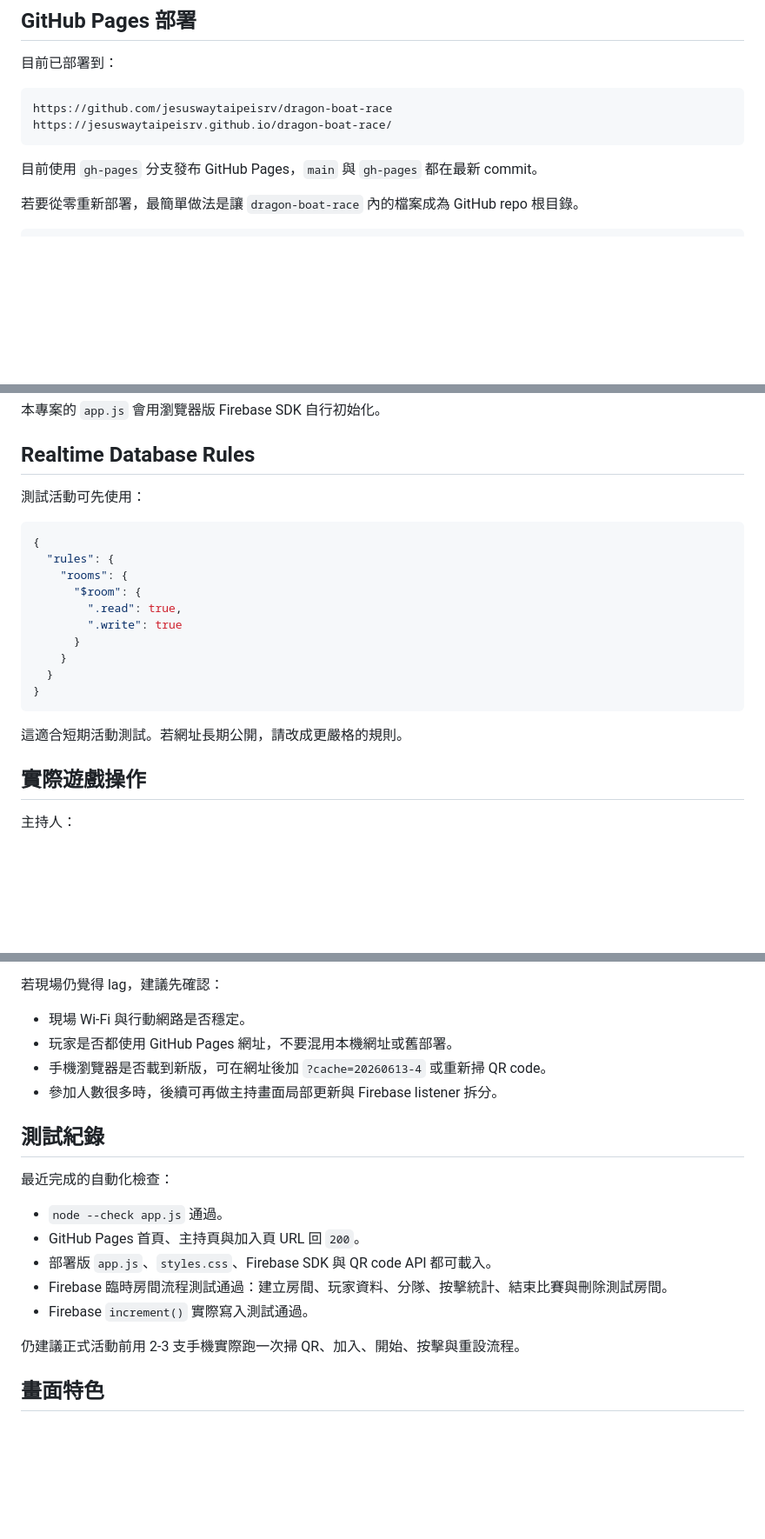
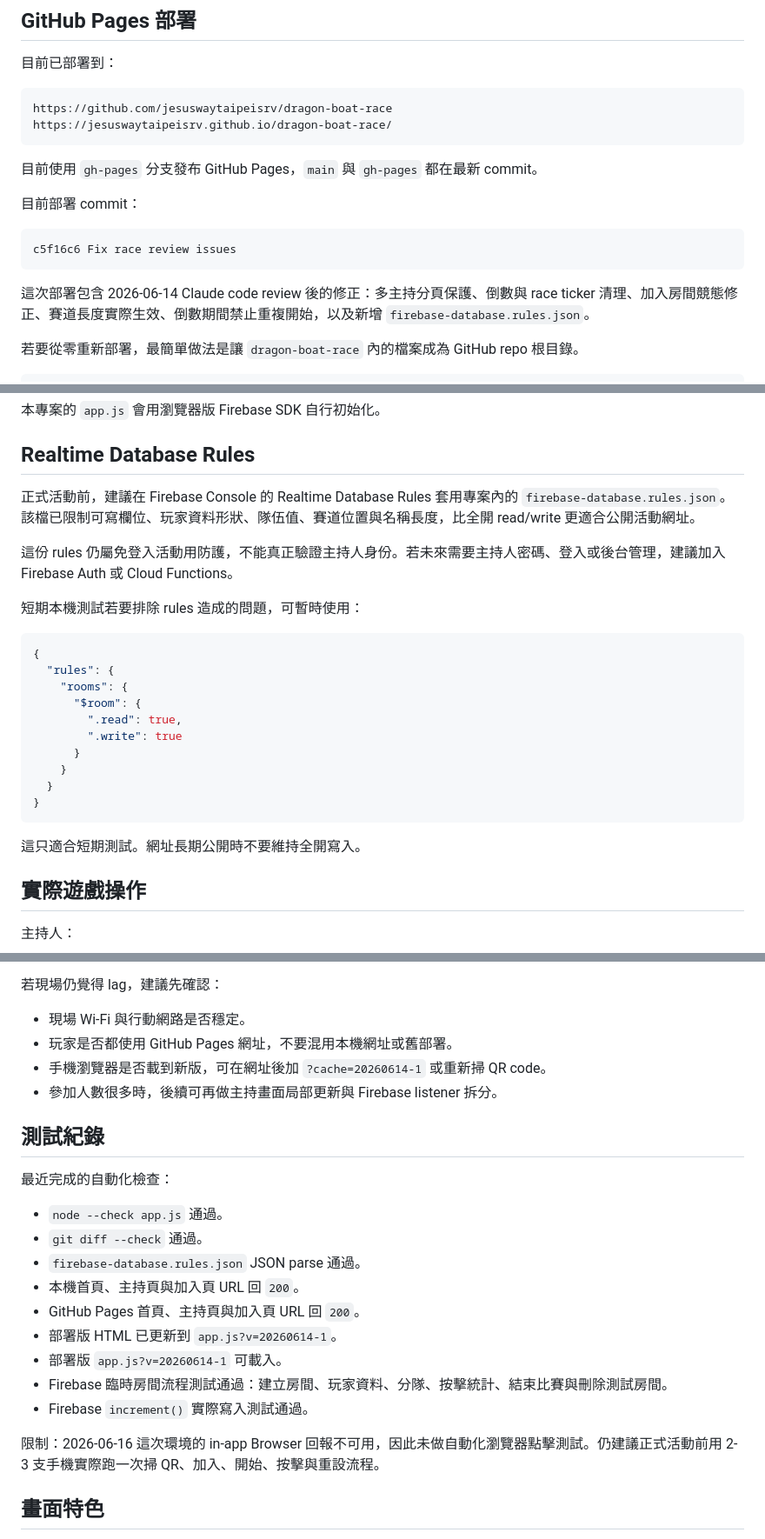
Before and after one commit to jesuswaytaipeisrv/dragon-boat-race, a Markdown page: USER_GUIDE.md, 3 parts joined by grey strips. Shown at 87% size. GitHub-like rendering; blank space fills up the shorter version.

````diff
--- a/USER_GUIDE.md
+++ b/USER_GUIDE.md
@@ -119,6 +119,14 @@ https://jesuswaytaipeisrv.github.io/dragon-boat-race/
 
 目前使用 `gh-pages` 分支發布 GitHub Pages，`main` 與 `gh-pages` 都在最新 commit。
 
+目前部署 commit：
+
+```text
+c5f16c6 Fix race review issues
+```
+
+這次部署包含 2026-06-14 Claude code review 後的修正：多主持分頁保護、倒數與 race ticker 清理、加入房間競態修正、賽道長度實際生效、倒數期間禁止重複開始，以及新增 `firebase-database.rules.json`。
+
 若要從零重新部署，最簡單做法是讓 `dragon-boat-race` 內的檔案成為 GitHub repo 根目錄。
 
 ```bash
@@ -192,7 +200,11 @@ const app = initializeApp(firebaseConfig);
 
 ## Realtime Database Rules
 
-測試活動可先使用：
+正式活動前，建議在 Firebase Console 的 Realtime Database Rules 套用專案內的 `firebase-database.rules.json`。該檔已限制可寫欄位、玩家資料形狀、隊伍值、賽道位置與名稱長度，比全開 read/write 更適合公開活動網址。
+
+這份 rules 仍屬免登入活動用防護，不能真正驗證主持人身份。若未來需要主持人密碼、登入或後台管理，建議加入 Firebase Auth 或 Cloud Functions。
+
+短期本機測試若要排除 rules 造成的問題，可暫時使用：
 
 ```json
 {
@@ -207,7 +219,7 @@ const app = initializeApp(firebaseConfig);
 }
 ```
 
-這適合短期活動測試。若網址長期公開，請改成更嚴格的規則。
+這只適合短期測試。網址長期公開時不要維持全開寫入。
 
 ## 實際遊戲操作
 
@@ -238,7 +250,7 @@ const app = initializeApp(firebaseConfig);
 
 - 現場 Wi-Fi 與行動網路是否穩定。
 - 玩家是否都使用 GitHub Pages 網址，不要混用本機網址或舊部署。
-- 手機瀏覽器是否載到新版，可在網址後加 `?cache=20260613-4` 或重新掃 QR code。
+- 手機瀏覽器是否載到新版，可在網址後加 `?cache=20260614-1` 或重新掃 QR code。
 - 參加人數很多時，後續可再做主持畫面局部更新與 Firebase listener 拆分。
 
 ## 測試紀錄
@@ -246,12 +258,16 @@ const app = initializeApp(firebaseConfig);
 最近完成的自動化檢查：
 
 - `node --check app.js` 通過。
+- `git diff --check` 通過。
+- `firebase-database.rules.json` JSON parse 通過。
+- 本機首頁、主持頁與加入頁 URL 回 `200`。
 - GitHub Pages 首頁、主持頁與加入頁 URL 回 `200`。
-- 部署版 `app.js`、`styles.css`、Firebase SDK 與 QR code API 都可載入。
+- 部署版 HTML 已更新到 `app.js?v=20260614-1`。
+- 部署版 `app.js?v=20260614-1` 可載入。
 - Firebase 臨時房間流程測試通過：建立房間、玩家資料、分隊、按擊統計、結束比賽與刪除測試房間。
 - Firebase `increment()` 實際寫入測試通過。
 
-仍建議正式活動前用 2-3 支手機實際跑一次掃 QR、加入、開始、按擊與重設流程。
+限制：2026-06-16 這次環境的 in-app Browser 回報不可用，因此未做自動化瀏覽器點擊測試。仍建議正式活動前用 2-3 支手機實際跑一次掃 QR、加入、開始、按擊與重設流程。
 
 ## 畫面特色
 
````
Also changed, not shown: other parts of USER_GUIDE.md (+1 -1 lines), DEVELOPMENT_LOG.md (+23 -5 lines), README.md (+14 -1 lines).
